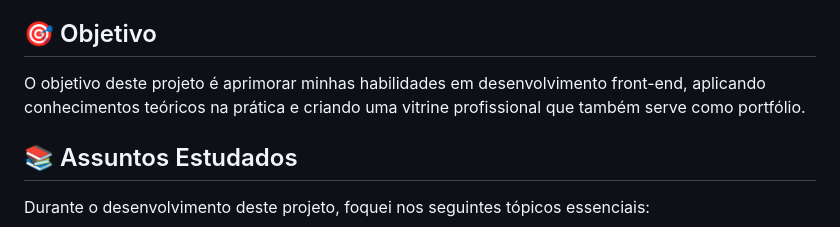
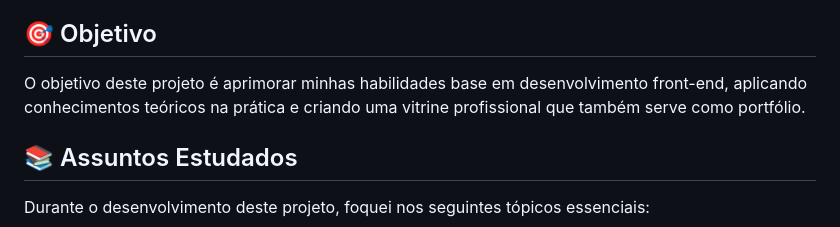
Before and after one commit to Luucio/Vitrine, a Markdown page: README.md, the part around the change. Rendered like a GitHub page.

```diff
--- a/README.md
+++ b/README.md
@@ -9,7 +9,7 @@ Buscando fortalecer minha base nos fundamentos do front-end, desenvolvi o projet
 
 ## 🎯 Objetivo
 
-O objetivo deste projeto é aprimorar minhas habilidades em desenvolvimento front-end, aplicando conhecimentos teóricos na prática e criando uma vitrine profissional que também serve como portfólio.
+O objetivo deste projeto é aprimorar minhas habilidades base em desenvolvimento front-end, aplicando conhecimentos teóricos na prática e criando uma vitrine profissional que também serve como portfólio.
 
 ## 📚 Assuntos Estudados
 
```
